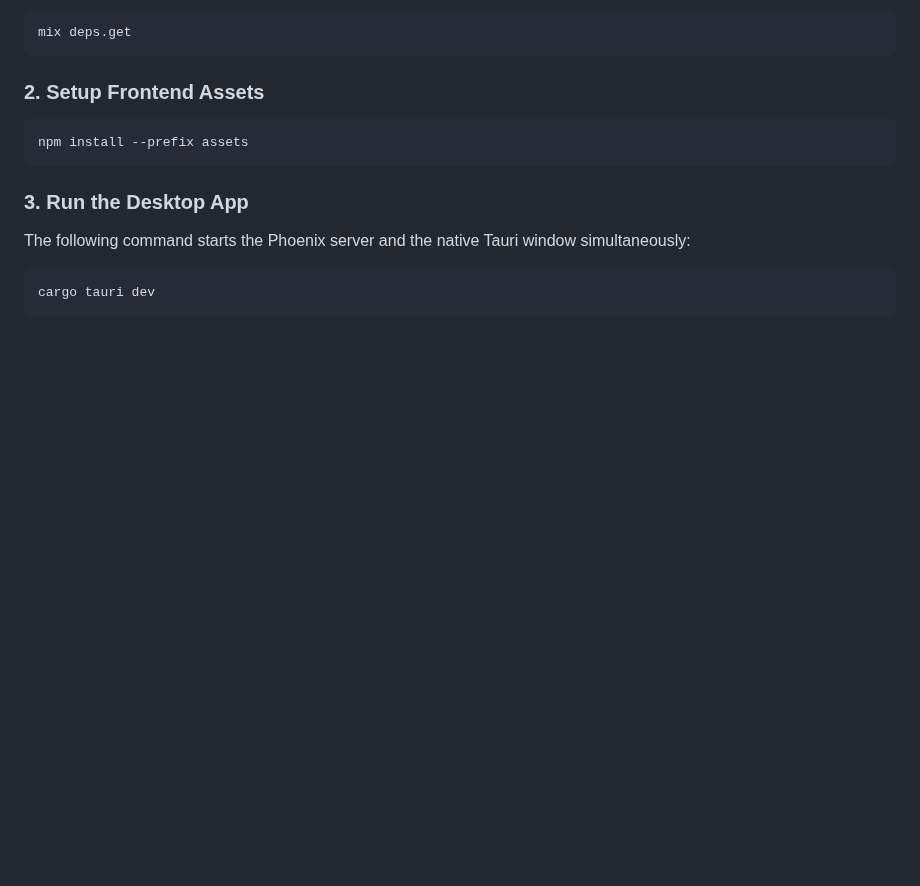
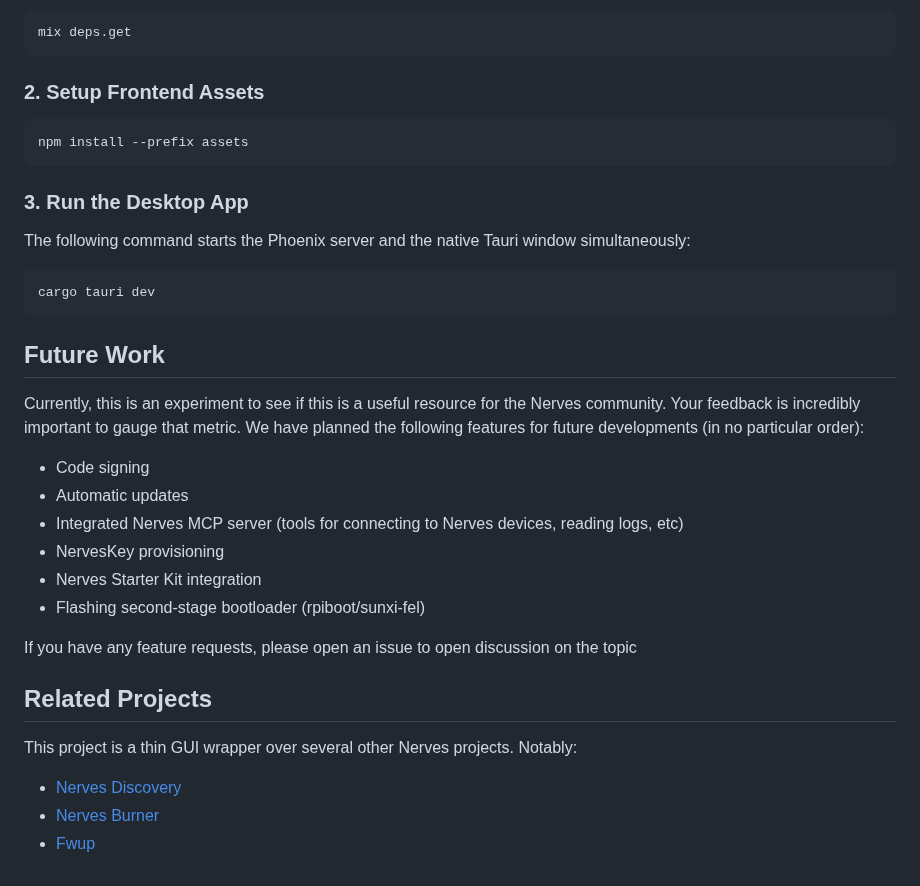
Before and after one commit to nerves-project/nerves_desktop, a Markdown page: README.md, the part around one of its changes. Rendered like a GitHub page; blank space fills up the shorter version.

````diff
--- a/README.md
+++ b/README.md
@@ -98,3 +104,29 @@ simultaneously:
 ```bash
 cargo tauri dev
 ```
+
+## Future Work
+
+Currently, this is an experiment to see if this is a useful resource for the
+Nerves community. Your feedback is incredibly important to gauge that metric. We
+have planned the following features for future developments (in no particular
+order):
+
+- Code signing
+- Automatic updates
+- Integrated Nerves MCP server (tools for connecting to Nerves devices, reading
+  logs, etc)
+- NervesKey provisioning
+- Nerves Starter Kit integration
+- Flashing second-stage bootloader (rpiboot/sunxi-fel)
+
+If you have any feature requests, please open an issue to open discussion on the
+topic
+
+## Related Projects
+
+This project is a thin GUI wrapper over several other Nerves projects. Notably:
+
+- [Nerves Discovery](https://github.com/nerves-networking/nerves_discovery)
+- [Nerves Burner](https://github.com/nerves-project/nerves_burner)
+- [Fwup](https://github.com/fwup-home/fwup)
````
Also changed, not shown: other parts of README.md (+6 -0 lines), docs/console.png (added), docs/devices_list.png (added), 1 other file.
